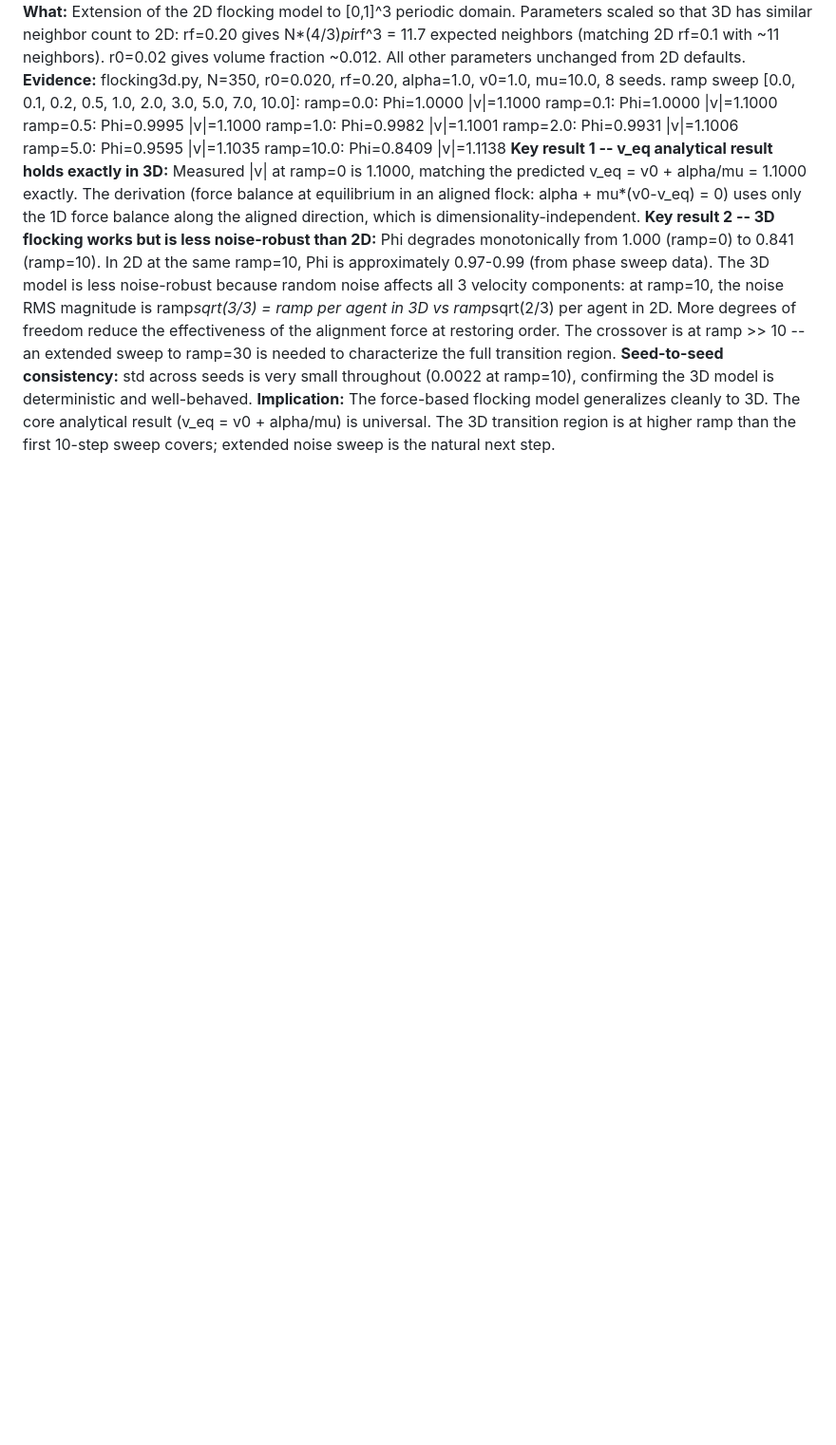
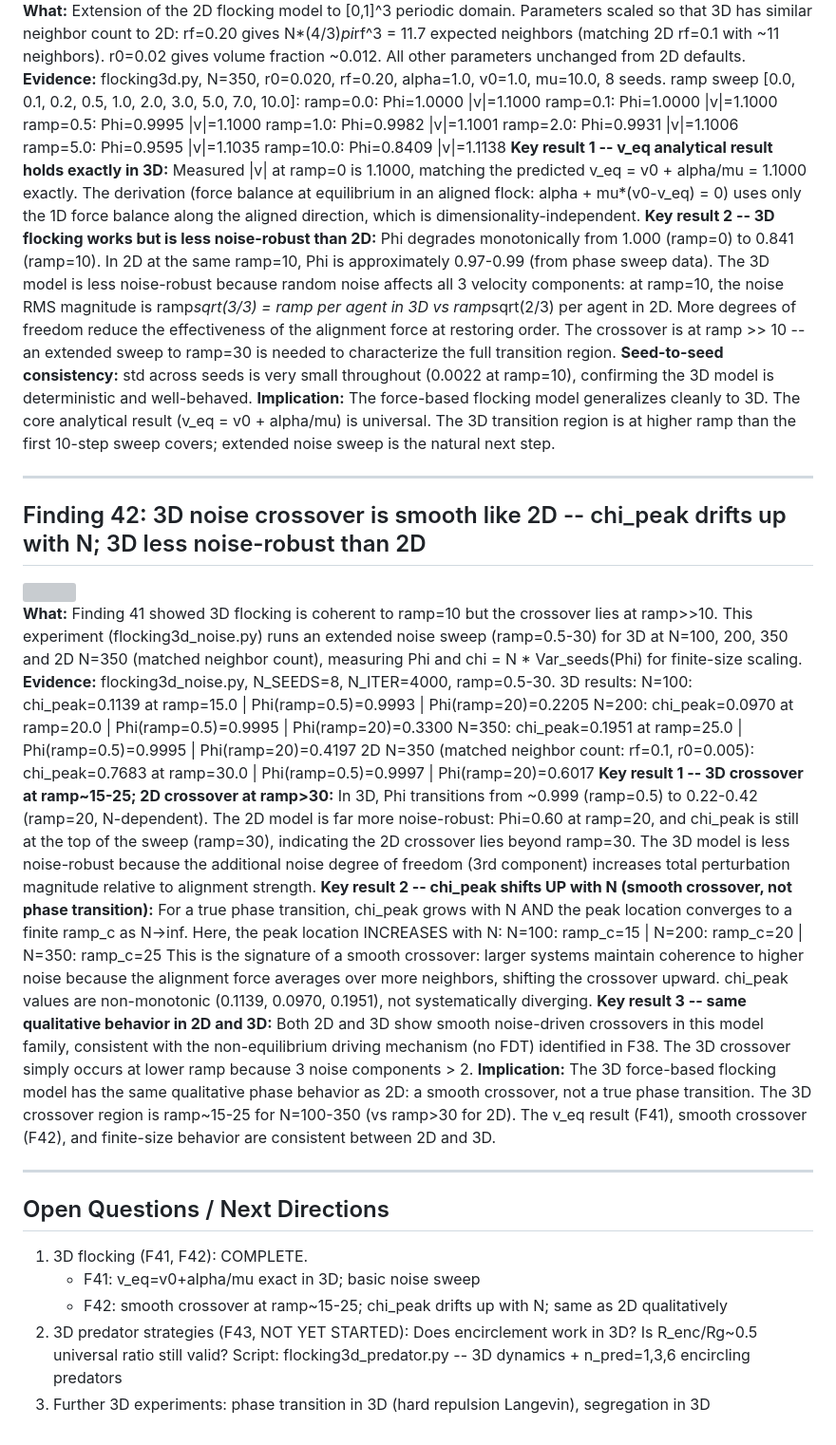
Before and after one commit to ninjahawk/swarmsim, a Markdown page: findings.md, the part around the change. Shown at 95% size. Rendered like a GitHub page; blank space fills up the shorter version; grey boxes are pictures that could not be loaded.

Commit message:
Add Finding 42 to findings.md: 3D smooth crossover + Open Questions updated

```diff
--- a/findings.md
+++ b/findings.md
@@ -1364,3 +1364,52 @@ confirming the 3D model is deterministic and well-behaved.
 **Implication:** The force-based flocking model generalizes cleanly to 3D.  The core
 analytical result (v_eq = v0 + alpha/mu) is universal.  The 3D transition region is at
 higher ramp than the first 10-step sweep covers; extended noise sweep is the natural next step.
+
+---
+
+## Finding 42: 3D noise crossover is smooth like 2D -- chi_peak drifts up with N; 3D less noise-robust than 2D
+<img src="./figures/flocking3d_noise_1.png" width="640"/>
+
+**What:** Finding 41 showed 3D flocking is coherent to ramp=10 but the crossover lies at
+ramp>>10.  This experiment (flocking3d_noise.py) runs an extended noise sweep (ramp=0.5-30)
+for 3D at N=100, 200, 350 and 2D N=350 (matched neighbor count), measuring Phi and
+chi = N * Var_seeds(Phi) for finite-size scaling.
+**Evidence:** flocking3d_noise.py, N_SEEDS=8, N_ITER=4000, ramp=0.5-30.
+3D results:
+  N=100: chi_peak=0.1139 at ramp=15.0 | Phi(ramp=0.5)=0.9993 | Phi(ramp=20)=0.2205
+  N=200: chi_peak=0.0970 at ramp=20.0 | Phi(ramp=0.5)=0.9995 | Phi(ramp=20)=0.3300
+  N=350: chi_peak=0.1951 at ramp=25.0 | Phi(ramp=0.5)=0.9995 | Phi(ramp=20)=0.4197
+2D N=350 (matched neighbor count: rf=0.1, r0=0.005):
+  chi_peak=0.7683 at ramp=30.0 | Phi(ramp=0.5)=0.9997 | Phi(ramp=20)=0.6017
+**Key result 1 -- 3D crossover at ramp~15-25; 2D crossover at ramp>30:**
+In 3D, Phi transitions from ~0.999 (ramp=0.5) to 0.22-0.42 (ramp=20, N-dependent).
+The 2D model is far more noise-robust: Phi=0.60 at ramp=20, and chi_peak is still at the
+top of the sweep (ramp=30), indicating the 2D crossover lies beyond ramp=30.  The 3D model
+is less noise-robust because the additional noise degree of freedom (3rd component) increases
+total perturbation magnitude relative to alignment strength.
+**Key result 2 -- chi_peak shifts UP with N (smooth crossover, not phase transition):**
+For a true phase transition, chi_peak grows with N AND the peak location converges to a
+finite ramp_c as N->inf.  Here, the peak location INCREASES with N:
+  N=100: ramp_c=15  |  N=200: ramp_c=20  |  N=350: ramp_c=25
+This is the signature of a smooth crossover: larger systems maintain coherence to higher noise
+because the alignment force averages over more neighbors, shifting the crossover upward.
+chi_peak values are non-monotonic (0.1139, 0.0970, 0.1951), not systematically diverging.
+**Key result 3 -- same qualitative behavior in 2D and 3D:**
+Both 2D and 3D show smooth noise-driven crossovers in this model family, consistent with
+the non-equilibrium driving mechanism (no FDT) identified in F38.  The 3D crossover simply
+occurs at lower ramp because 3 noise components > 2.
+**Implication:** The 3D force-based flocking model has the same qualitative phase behavior
+as 2D: a smooth crossover, not a true phase transition.  The 3D crossover region is
+ramp~15-25 for N=100-350 (vs ramp>30 for 2D).  The v_eq result (F41), smooth crossover (F42),
+and finite-size behavior are consistent between 2D and 3D.
+
+---
+
+## Open Questions / Next Directions
+1. 3D flocking (F41, F42): COMPLETE.
+   - F41: v_eq=v0+alpha/mu exact in 3D; basic noise sweep
+   - F42: smooth crossover at ramp~15-25; chi_peak drifts up with N; same as 2D qualitatively
+2. 3D predator strategies (F43, NOT YET STARTED):
+   Does encirclement work in 3D?  Is R_enc/Rg~0.5 universal ratio still valid?
+   Script: flocking3d_predator.py -- 3D dynamics + n_pred=1,3,6 encircling predators
+3. Further 3D experiments: phase transition in 3D (hard repulsion Langevin), segregation in 3D
```
